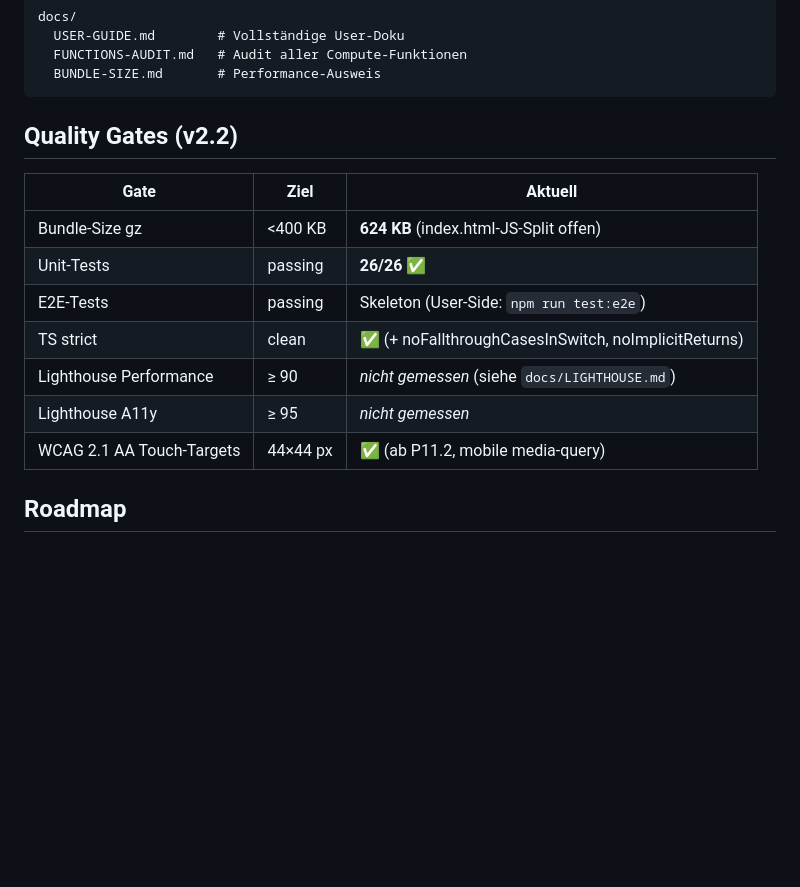
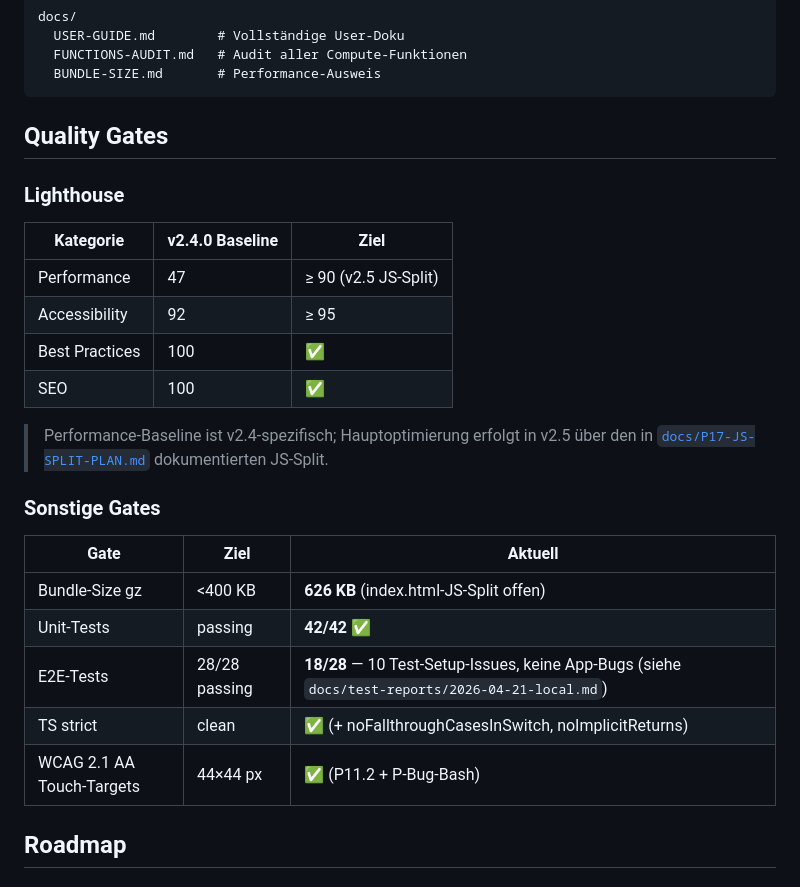
Before and after one commit to MarianaCannabis/csc-raumplaner, a Markdown page: README.md, the part around the change. GitHub-like rendering; blank space fills up the shorter version.

Commit message:
docs(readme): Quality Gates v2.4.0 Lighthouse-Baseline
Perf 47 / A11y 92 / Best-Practices 100 / SEO 100 aus lokalem npm run lighthouse
vom 2026-04-21. Hinweis auf P17 JS-Split-Plan für v2.5-Perf-Ziel.

Sonstige Gates: Unit-Tests 26 → 42 (P13-Catalog), E2E 18/28 mit
Status-Hinweis auf docs/test-reports/2026-04-21-local.md.

````diff
--- a/README.md
+++ b/README.md
@@ -90,17 +90,28 @@ docs/
   BUNDLE-SIZE.md       # Performance-Ausweis
 ```
 
-## Quality Gates (v2.2)
+## Quality Gates
+
+### Lighthouse
+
+| Kategorie      | v2.4.0 Baseline | Ziel |
+|----------------|-----------------|------|
+| Performance    | 47              | ≥ 90 (v2.5 JS-Split) |
+| Accessibility  | 92              | ≥ 95 |
+| Best Practices | 100             | ✅    |
+| SEO            | 100             | ✅    |
+
+> Performance-Baseline ist v2.4-spezifisch; Hauptoptimierung erfolgt in v2.5 über den in [`docs/P17-JS-SPLIT-PLAN.md`](docs/P17-JS-SPLIT-PLAN.md) dokumentierten JS-Split.
+
+### Sonstige Gates
 
 | Gate | Ziel | Aktuell |
 |---|---|---|
-| Bundle-Size gz | <400 KB | **624 KB** (index.html-JS-Split offen) |
-| Unit-Tests | passing | **26/26 ✅** |
-| E2E-Tests | passing | Skeleton (User-Side: `npm run test:e2e`) |
+| Bundle-Size gz | <400 KB | **626 KB** (index.html-JS-Split offen) |
+| Unit-Tests | passing | **42/42 ✅** |
+| E2E-Tests | 28/28 passing | **18/28** — 10 Test-Setup-Issues, keine App-Bugs (siehe `docs/test-reports/2026-04-21-local.md`) |
 | TS strict | clean | **✅** (+ noFallthroughCasesInSwitch, noImplicitReturns) |
-| Lighthouse Performance | ≥ 90 | *nicht gemessen* (siehe `docs/LIGHTHOUSE.md`) |
-| Lighthouse A11y | ≥ 95 | *nicht gemessen* |
-| WCAG 2.1 AA Touch-Targets | 44×44 px | **✅** (ab P11.2, mobile media-query) |
+| WCAG 2.1 AA Touch-Targets | 44×44 px | **✅** (P11.2 + P-Bug-Bash) |
 
 ## Roadmap
 
````
